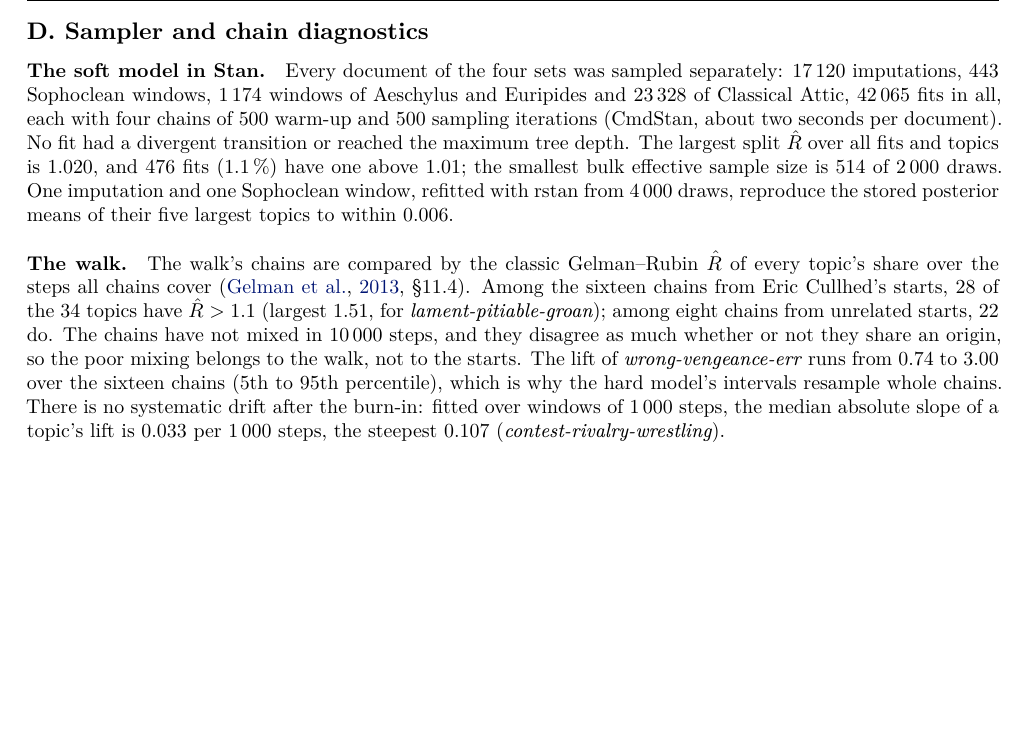
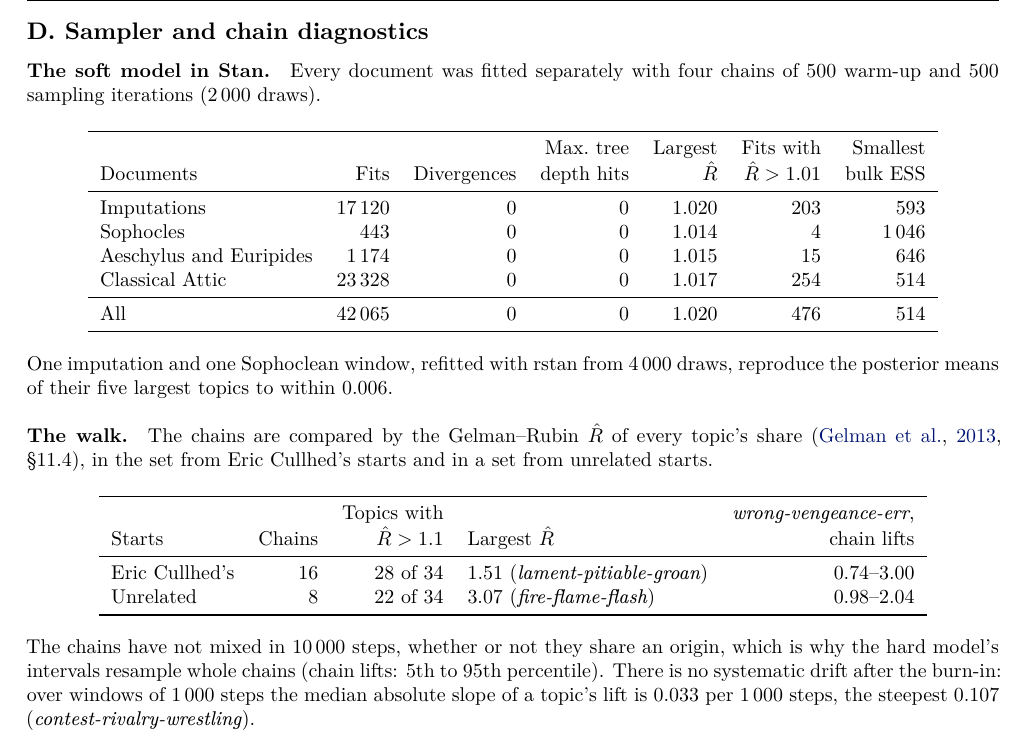
Before and after one commit to Urdatorn/bsda-miniproject-2026, a LaTeX paper (latex/overleaf/bsda.tex): part of page 8 of 9, cut so that both start at the same text, the shorter picture padded with empty space. Compiled offline with XeLaTeX.

Commit message:
Paper: diagnostics appendix as two tables
The Stan fits by document set (fits, divergences, tree-depth hits, largest
split R-hat, fits above 1.01, smallest bulk ESS; per set from
results/soft/diagnostics.csv.gz) and the walk's chain agreement by set of
starts (topics with R-hat above 1.1, the largest, the chain lifts of
wrong-vengeance-err; from the hard report), with a sentence or two around
each instead of the dense paragraphs.

Co-Authored-By: Claude Opus 5.5 (1M context) <noreply@anthropic.com>
Claude-Session: https://claude.ai/code/session_01M1xHNbN4u1iEqqUy5MBEWd

```diff
--- a/latex/overleaf/bsda.tex
+++ b/latex/overleaf/bsda.tex
@@ -578,29 +578,50 @@ The chains do not mix within that budget (\autoref{diagnostics}).
 \newpage
 \section{Sampler and chain diagnostics}\label{diagnostics}
 
-\paragraph{The soft model in Stan.} Every document of the four sets was
-sampled separately: 17\,120 imputations, 443 Sophoclean windows, 1\,174
-windows of Aeschylus and Euripides and 23\,328 of Classical Attic, 42\,065
-fits in all, each with four chains of 500 warm-up and 500 sampling iterations
-(CmdStan, about two seconds per document). No fit had a divergent transition
-or reached the maximum tree depth. The largest split $\hat R$ over all fits
-and topics is 1.020, and 476 fits (1.1\,\%) have one above 1.01; the smallest
-bulk effective sample size is 514 of 2\,000 draws. One imputation and one
-Sophoclean window, refitted with rstan from 4\,000 draws, reproduce the stored
-posterior means of their five largest topics to within 0.006.
+\paragraph{The soft model in Stan.} Every document was fitted separately
+with four chains of 500 warm-up and 500 sampling iterations (2\,000 draws).
 
-\paragraph{The walk.} The walk's chains are compared by the classic
-Gelman--Rubin $\hat R$ of every topic's share over the steps all chains cover
-\citep[§11.4]{gelman2013bda3}. Among the sixteen chains from Eric Cullhed's
-starts, 28 of the 34 topics have $\hat R > 1.1$ (largest 1.51, for
-\textit{lament-pitiable-groan}); among eight chains from unrelated starts, 22
-do. The chains have not mixed in 10\,000 steps, and they disagree as much
-whether or not they share an origin, so the poor mixing belongs to the walk,
-not to the starts. The lift of \textit{wrong-vengeance-err} runs from 0.74 to
-3.00 over the sixteen chains (5th to 95th percentile), which is why the hard
-model's intervals resample whole chains. There is no systematic drift after
-the burn-in: fitted over windows of 1\,000 steps, the median absolute slope
-of a topic's lift is 0.033 per 1\,000 steps, the steepest 0.107
+\begin{center}
+\begin{tabular}{lrrrrrr}
+\toprule
+& & & Max.\ tree & Largest & Fits with & Smallest \\
+Documents & Fits & Divergences & depth hits & $\hat R$ & $\hat R > 1.01$ & bulk ESS \\
+\midrule
+Imputations & 17\,120 & 0 & 0 & 1.020 & 203 & 593 \\
+Sophocles & 443 & 0 & 0 & 1.014 & 4 & 1\,046 \\
+Aeschylus and Euripides & 1\,174 & 0 & 0 & 1.015 & 15 & 646 \\
+Classical Attic & 23\,328 & 0 & 0 & 1.017 & 254 & 514 \\
+\midrule
+All & 42\,065 & 0 & 0 & 1.020 & 476 & 514 \\
+\bottomrule
+\end{tabular}
+\end{center}
+
+\noindent One imputation and one Sophoclean window, refitted with rstan from
+4\,000 draws, reproduce the posterior means of their five largest topics to
+within 0.006.
+
+\paragraph{The walk.} The chains are compared by the Gelman--Rubin $\hat R$
+of every topic's share \citep[§11.4]{gelman2013bda3}, in the set from Eric
+Cullhed's starts and in a set from unrelated starts.
+
+\begin{center}
+\begin{tabular}{lrrlr}
+\toprule
+& & Topics with & & \textit{wrong-vengeance-err}, \\
+Starts & Chains & $\hat R > 1.1$ & Largest $\hat R$ & chain lifts \\
+\midrule
+Eric Cullhed's & 16 & 28 of 34 & 1.51 (\textit{lament-pitiable-groan}) & 0.74--3.00 \\
+Unrelated & 8 & 22 of 34 & 3.07 (\textit{fire-flame-flash}) & 0.98--2.04 \\
+\bottomrule
+\end{tabular}
+\end{center}
+
+\noindent The chains have not mixed in 10\,000 steps, whether or not they
+share an origin, which is why the hard model's intervals resample whole
+chains (chain lifts: 5th to 95th percentile). There is no systematic drift
+after the burn-in: over windows of 1\,000 steps the median absolute slope of
+a topic's lift is 0.033 per 1\,000 steps, the steepest 0.107
 (\textit{contest-rivalry-wrestling}).
 
 \newpage
```
